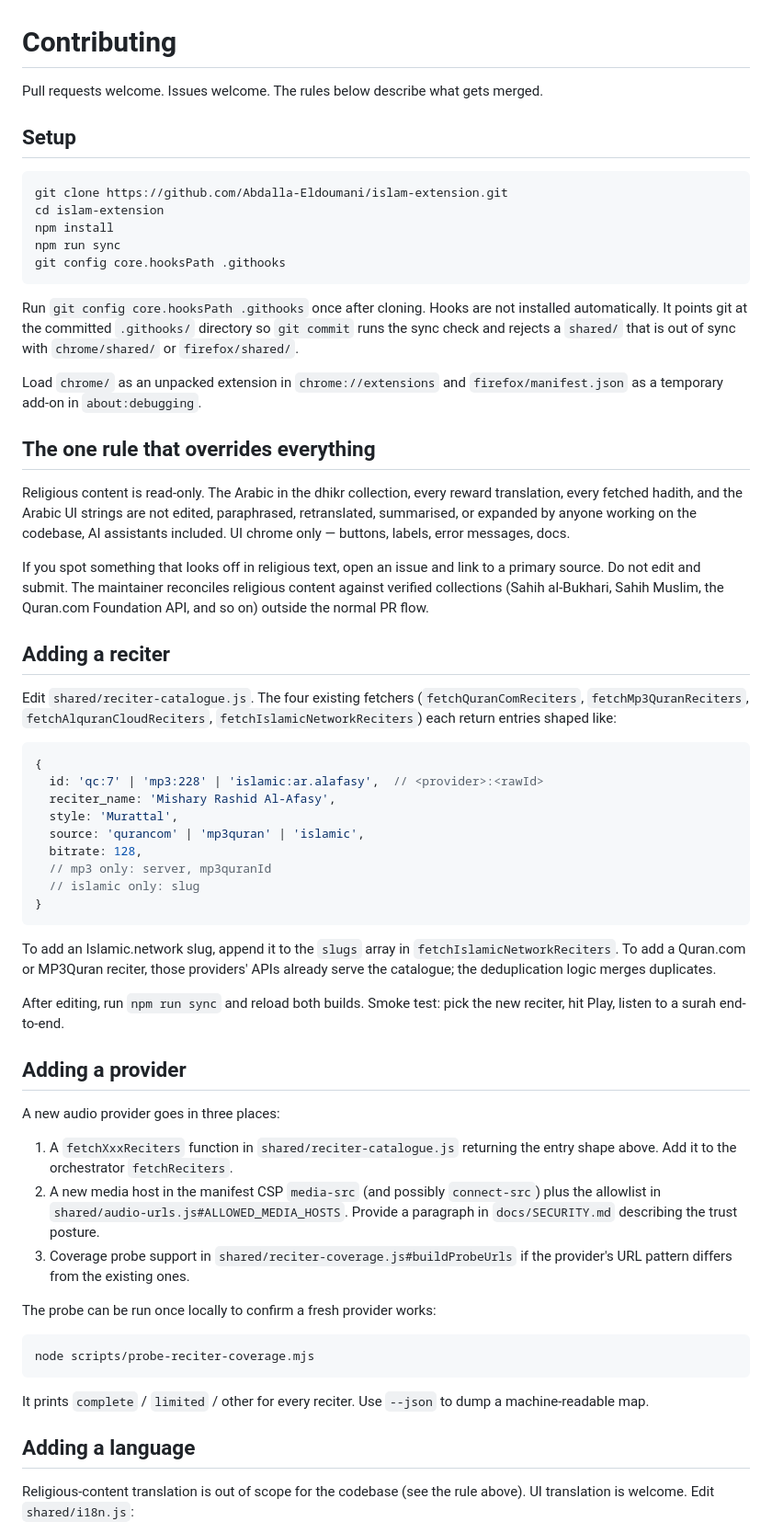
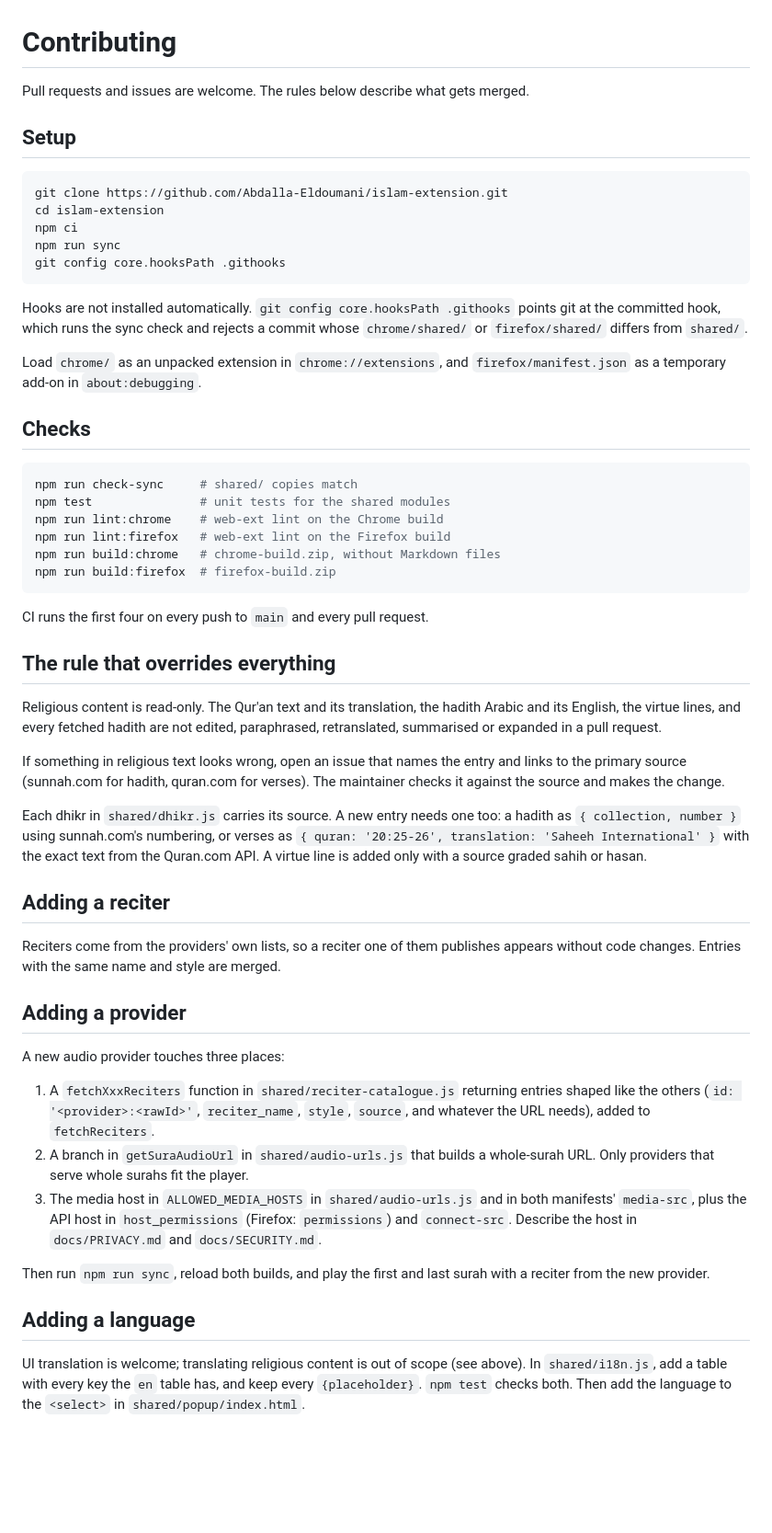
Before and after one commit to Abdalla-Eldoumani/islam-extension, a Markdown page: docs/CONTRIBUTING.md, the part around one of its changes. Shown at 92% size. Drawn GitHub-style; blank space fills up the shorter version.

````diff
--- a/docs/CONTRIBUTING.md
+++ b/docs/CONTRIBUTING.md
@@ -1,64 +1,57 @@
 # Contributing
 
-Pull requests welcome. Issues welcome. The rules below describe what gets merged.
+Pull requests and issues are welcome. The rules below describe what gets merged.
 
 ## Setup
 
 ```bash
 git clone https://github.com/Abdalla-Eldoumani/islam-extension.git
 cd islam-extension
-npm install
+npm ci
 npm run sync
 git config core.hooksPath .githooks
 ```
 
-Run `git config core.hooksPath .githooks` once after cloning. Hooks are not installed automatically. It points git at the committed `.githooks/` directory so `git commit` runs the sync check and rejects a `shared/` that is out of sync with `chrome/shared/` or `firefox/shared/`.
+Hooks are not installed automatically. `git config core.hooksPath .githooks` points git at the committed hook, which runs the sync check and rejects a commit whose `chrome/shared/` or `firefox/shared/` differs from `shared/`.
 
-Load `chrome/` as an unpacked extension in `chrome://extensions` and `firefox/manifest.json` as a temporary add-on in `about:debugging`.
+Load `chrome/` as an unpacked extension in `chrome://extensions`, and `firefox/manifest.json` as a temporary add-on in `about:debugging`.
 
-## The one rule that overrides everything
+## Checks
 
-Religious content is read-only. The Arabic in the dhikr collection, every reward translation, every fetched hadith, and the Arabic UI strings are not edited, paraphrased, retranslated, summarised, or expanded by anyone working on the codebase, AI assistants included. UI chrome only — buttons, labels, error messages, docs.
+```bash
+npm run check-sync     # shared/ copies match
+npm test               # unit tests for the shared modules
+npm run lint:chrome    # web-ext lint on the Chrome build
+npm run lint:firefox   # web-ext lint on the Firefox build
+npm run build:chrome   # chrome-build.zip, without Markdown files
+npm run build:firefox  # firefox-build.zip
+```
 
-If you spot something that looks off in religious text, open an issue and link to a primary source. Do not edit and submit. The maintainer reconciles religious content against verified collections (Sahih al-Bukhari, Sahih Muslim, the Quran.com Foundation API, and so on) outside the normal PR flow.
+CI runs the first four on every push to `main` and every pull request.
+
+## The rule that overrides everything
+
+Religious content is read-only. The Qur'an text and its translation, the hadith Arabic and its English, the virtue lines, and every fetched hadith are not edited, paraphrased, retranslated, summarised or expanded in a pull request.
+
+If something in religious text looks wrong, open an issue that names the entry and links to the primary source (sunnah.com for hadith, quran.com for verses). The maintainer checks it against the source and makes the change.
+
+Each dhikr in `shared/dhikr.js` carries its source. A new entry needs one too: a hadith as `{ collection, number }` using sunnah.com's numbering, or verses as `{ quran: '20:25-26', translation: 'Saheeh International' }` with the exact text from the Quran.com API. A virtue line is added only with a source graded sahih or hasan.
 
 ## Adding a reciter
 
-Edit `shared/reciter-catalogue.js`. The four existing fetchers (`fetchQuranComReciters`, `fetchMp3QuranReciters`, `fetchAlquranCloudReciters`, `fetchIslamicNetworkReciters`) each return entries shaped like:
-
-```js
-{
-  id: 'qc:7' | 'mp3:228' | 'islamic:ar.alafasy',  // <provider>:<rawId>
-  reciter_name: 'Mishary Rashid Al-Afasy',
-  style: 'Murattal',
-  source: 'qurancom' | 'mp3quran' | 'islamic',
-  bitrate: 128,
-  // mp3 only: server, mp3quranId
-  // islamic only: slug
-}
-```
-
-To add an Islamic.network slug, append it to the `slugs` array in `fetchIslamicNetworkReciters`. To add a Quran.com or MP3Quran reciter, those providers' APIs already serve the catalogue; the deduplication logic merges duplicates.
-
-After editing, run `npm run sync` and reload both builds. Smoke test: pick the new reciter, hit Play, listen to a surah end-to-end.
+Reciters come from the providers' own lists, so a reciter one of them publishes appears without code changes. Entries with the same name and style are merged.
 
 ## Adding a provider
 
-A new audio provider goes in three places:
+A new audio provider touches three places:
 
-1. A `fetchXxxReciters` function in `shared/reciter-catalogue.js` returning the entry shape above. Add it to the orchestrator `fetchReciters`.
-2. A new media host in the manifest CSP `media-src` (and possibly `connect-src`) plus the allowlist in `shared/audio-urls.js#ALLOWED_MEDIA_HOSTS`. Provide a paragraph in `docs/SECURITY.md` describing the trust posture.
-3. Coverage probe support in `shared/reciter-coverage.js#buildProbeUrls` if the provider's URL pattern differs from the existing ones.
+1. A `fetchXxxReciters` function in `shared/reciter-catalogue.js` returning entries shaped like the others (`id: '<provider>:<rawId>'`, `reciter_name`, `style`, `source`, and whatever the URL needs), added to `fetchReciters`.
+2. A branch in `getSuraAudioUrl` in `shared/audio-urls.js` that builds a whole-surah URL. Only providers that serve whole surahs fit the player.
+3. The media host in `ALLOWED_MEDIA_HOSTS` in `shared/audio-urls.js` and in both manifests' `media-src`, plus the API host in `host_permissions` (Firefox: `permissions`) and `connect-src`. Describe the host in `docs/PRIVACY.md` and `docs/SECURITY.md`.
 
-The probe can be run once locally to confirm a fresh provider works:
-
-```
-node scripts/probe-reciter-coverage.mjs
-```
-
-It prints `complete` / `limited` / other for every reciter. Use `--json` to dump a machine-readable map.
+Then run `npm run sync`, reload both builds, and play the first and last surah with a reciter from the new provider.
 
 ## Adding a language
 
-Religious-content translation is out of scope for the codebase (see the rule above). UI translation is welcome. Edit `shared/i18n.js`:
+UI translation is welcome; translating religious content is out of scope (see above). In `shared/i18n.js`, add a table with every key the `en` table has, and keep every `{placeholder}`. `npm test` checks both. Then add the language to the `<select>` in `shared/popup/index.html`.
 
````
Also changed, not shown: other parts of docs/CONTRIBUTING.md (+28 -43 lines).
